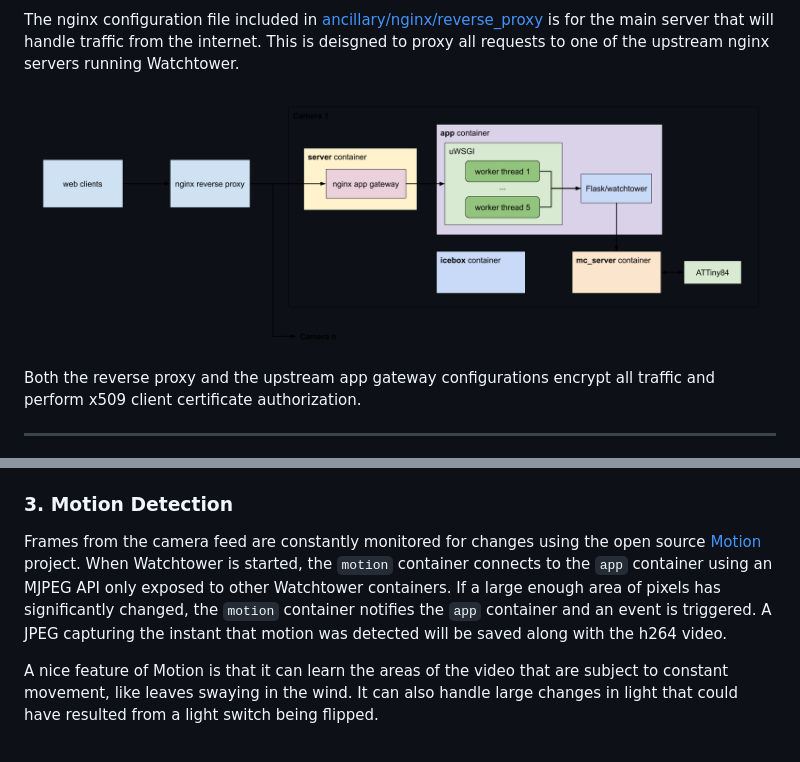
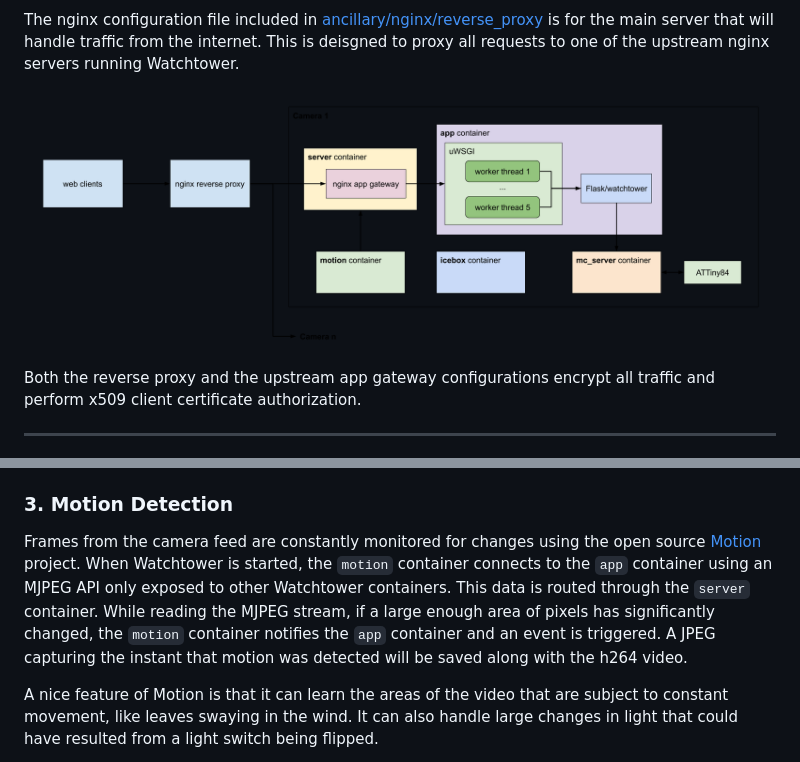
Before and after one commit to johnnewman/watchtower, a Markdown page: README.md, 2 parts joined by grey strips. Rendered like a GitHub page; pictures changed too: ancillary/system_diagram.png.

Commit message:
Updates with the motion container changes.

```diff
--- a/README.md
+++ b/README.md
@@ -76,7 +76,7 @@ There is only a single configuration option for the web app in the config JSON f
 
 ### 3. Motion Detection
 
-Frames from the camera feed are constantly monitored for changes using the open source [Motion](https://motion-project.github.io/) project. When Watchtower is started, the `motion` container connects to the `app` container using an MJPEG API only exposed to other Watchtower containers. If a large enough area of pixels has significantly changed, the `motion` container notifies the `app` container and an event is triggered. A JPEG capturing the instant that motion was detected will be saved along with the h264 video.
+Frames from the camera feed are constantly monitored for changes using the open source [Motion](https://motion-project.github.io/) project. When Watchtower is started, the `motion` container connects to the `app` container using an MJPEG API only exposed to other Watchtower containers. This data is routed through the `server` container. While reading the MJPEG stream, if a large enough area of pixels has significantly changed, the `motion` container notifies the `app` container and an event is triggered. A JPEG capturing the instant that motion was detected will be saved along with the h264 video.
 
 A nice feature of Motion is that it can learn the areas of the video that are subject to constant movement, like leaves swaying in the wind. It can also handle large changes in light that could have resulted from a light switch being flipped.
 
```
